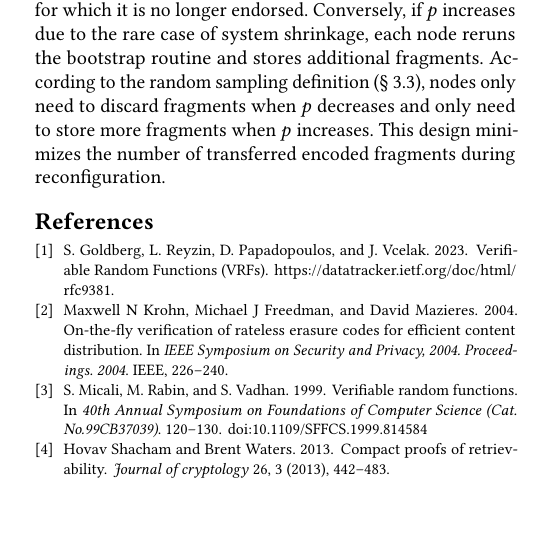
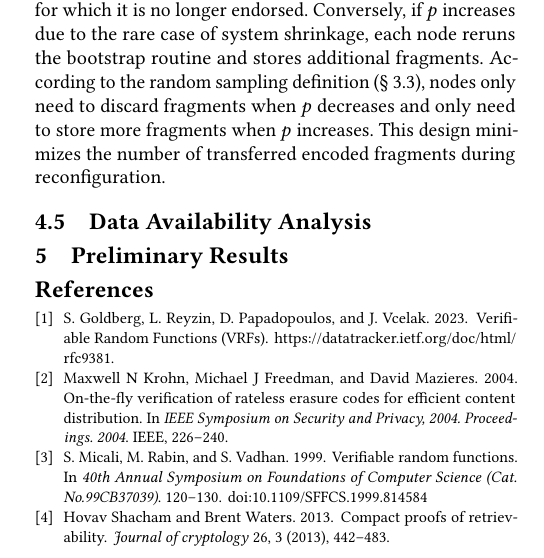
Before and after one commit to sgdxbc/new-entropy-paper, a LaTeX paper (paper.tex, which reads sections/design.tex, sections/evaluation.tex): part of one column of page 6 of 6, cut so that both start at the same text, the shorter picture padded with empty space. Compiled offline with pdfLaTeX.

Commit message:
eval: add section

```diff
--- a/sections/design.tex
+++ b/sections/design.tex
@@ -48,3 +48,6 @@ If $p$ decreases because $N$ grows, each node reruns $\VRFGen$ on the data corre
 Conversely, if $p$ increases due to the rare case of system shrinkage, each node reruns the bootstrap routine and stores additional fragments.
 According to the random sampling definition (\cref{sec:approach:sample}), nodes only need to discard fragments when $p$ decreases and only need to store more fragments when $p$ increases.
 This design minimizes the number of transferred encoded fragments during reconfiguration.
+
+\subsection{Data Availability Analysis}
+\label{sec:design:analysis}
--- /dev/null
+++ b/sections/evaluation.tex
@@ -0,0 +1,2 @@
+\section{Preliminary Results}
+\label{sec:eval}
```
Also changed, not shown: sections.tex (+1 -0 lines), sections/design.tex (2 more changed lines).
